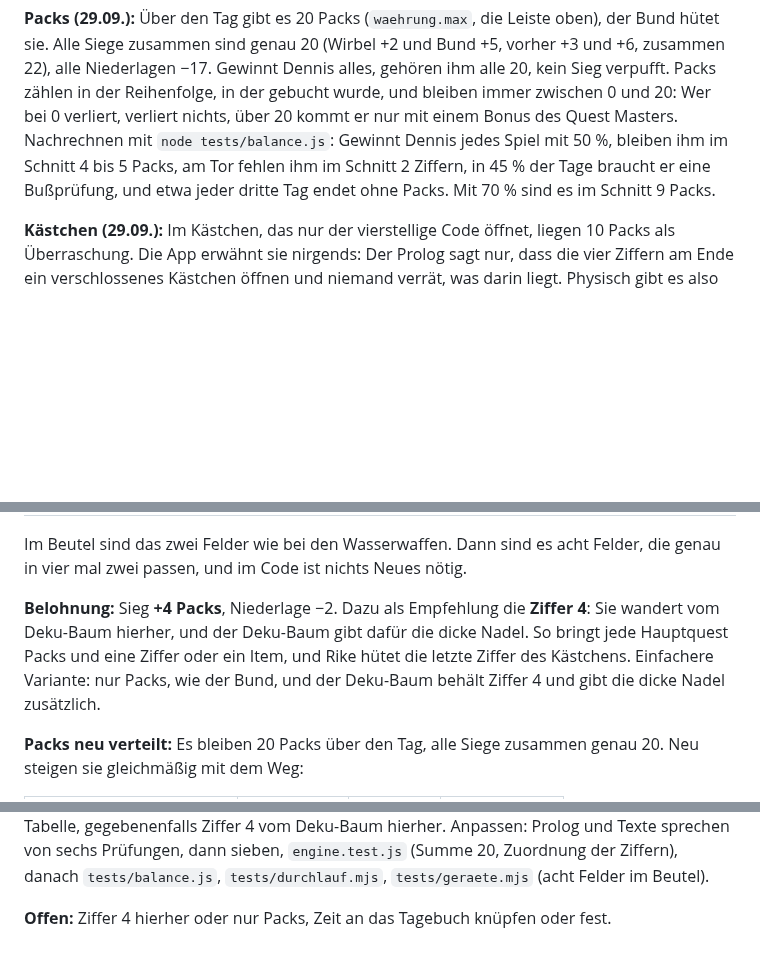
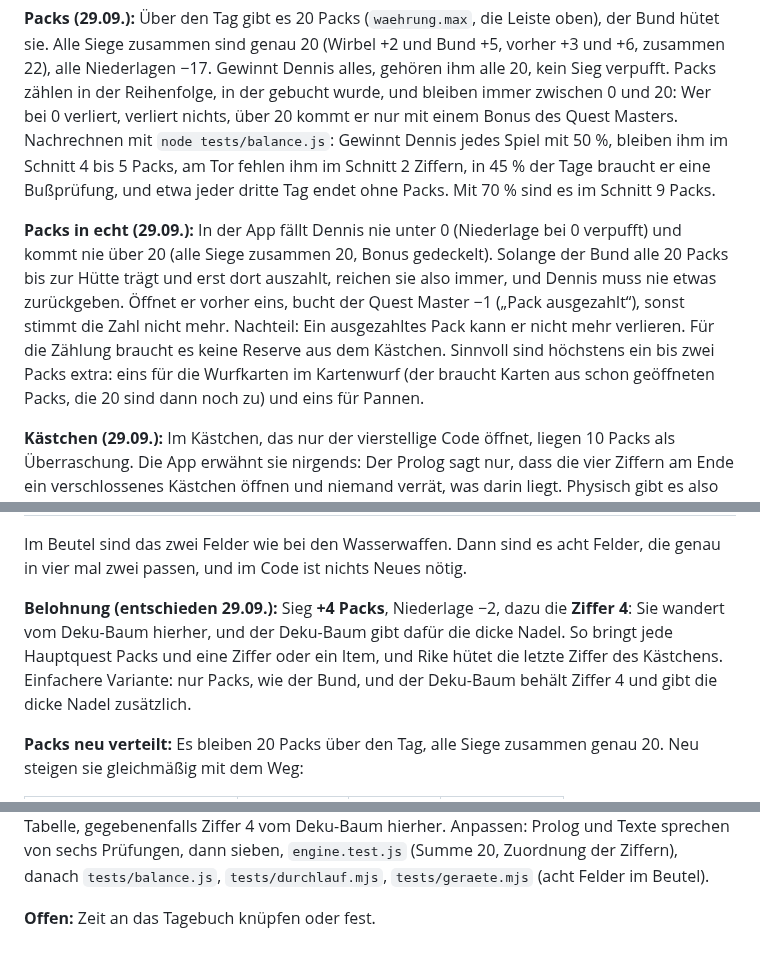
Before and after one commit to lifetimelongevity-cmd/ocarina, a Markdown page: 07-spiele-und-items.md, 3 parts joined by grey strips. GitHub-like rendering; blank space fills up the shorter version.

Commit message:
Rikes Rache bringt Ziffer 4, Hinweis zu Packs in echt
Co-Authored-By: Claude Opus 5.5 <noreply@anthropic.com>
Claude-Session: https://claude.ai/code/session_016MoboqD67wRk2b1KC5fNee

```diff
--- a/07-spiele-und-items.md
+++ b/07-spiele-und-items.md
@@ -109,6 +109,8 @@ Einsetzbar: Kreisel bei Wirbel, Karten beim Kartenwurf, die stärkste Wasserwaff
 
 **Packs (29.09.):** Über den Tag gibt es 20 Packs (`waehrung.max`, die Leiste oben), der Bund hütet sie. Alle Siege zusammen sind genau 20 (Wirbel +2 und Bund +5, vorher +3 und +6, zusammen 22), alle Niederlagen −17. Gewinnt Dennis alles, gehören ihm alle 20, kein Sieg verpufft. Packs zählen in der Reihenfolge, in der gebucht wurde, und bleiben immer zwischen 0 und 20: Wer bei 0 verliert, verliert nichts, über 20 kommt er nur mit einem Bonus des Quest Masters. Nachrechnen mit `node tests/balance.js`: Gewinnt Dennis jedes Spiel mit 50 %, bleiben ihm im Schnitt 4 bis 5 Packs, am Tor fehlen ihm im Schnitt 2 Ziffern, in 45 % der Tage braucht er eine Bußprüfung, und etwa jeder dritte Tag endet ohne Packs. Mit 70 % sind es im Schnitt 9 Packs.
 
+**Packs in echt (29.09.):** In der App fällt Dennis nie unter 0 (Niederlage bei 0 verpufft) und kommt nie über 20 (alle Siege zusammen 20, Bonus gedeckelt). Solange der Bund alle 20 Packs bis zur Hütte trägt und erst dort auszahlt, reichen sie also immer, und Dennis muss nie etwas zurückgeben. Öffnet er vorher eins, bucht der Quest Master −1 („Pack ausgezahlt“), sonst stimmt die Zahl nicht mehr. Nachteil: Ein ausgezahltes Pack kann er nicht mehr verlieren. Für die Zählung braucht es keine Reserve aus dem Kästchen. Sinnvoll sind höchstens ein bis zwei Packs extra: eins für die Wurfkarten im Kartenwurf (der braucht Karten aus schon geöffneten Packs, die 20 sind dann noch zu) und eins für Pannen.
+
 **Kästchen (29.09.):** Im Kästchen, das nur der vierstellige Code öffnet, liegen 10 Packs als Überraschung. Die App erwähnt sie nirgends: Der Prolog sagt nur, dass die vier Ziffern am Ende ein verschlossenes Kästchen öffnen und niemand verrät, was darin liegt. Physisch gibt es also 20 Packs für den Tag und 10 im Kästchen.
 
 Sechs Hauptquests = sechs Medaillons (28.09.): Rikes Tagebuch (Wasser, blau), Wirbel der Götter (Geister, orange), Das Podrennen (Schatten, violett), Auge des Jägers (Feuer, rot, fünf Flammen), Klingen des Deku-Baums (Wald, grün) und Prüfung des Bundes (Triforce, gold). Dennis sieht die Quests in zwei Kammern: oben HAUPTQUESTS, unten SIDEQUESTS samt Prophezeiung und Rikes Amulett. Den Ort unter dem Quest-Titel gibt es nicht mehr, der steht auf der Karte. Items gehen bei Niederlagen nicht verloren. Einziges Startitem ist die Spritze: Beim ersten Besuch der Ausrüstung entpuppt sich der Heilige Beutel des Helden als Wasserspritze, im selben Feld (28.09., vorher Beutel und Spritze als zwei Felder). Einzige Ausnahme von der Regel ist der Glanzsieg im Kartenwurf, der zusätzlich ein Item bringt.
@@ -197,7 +199,7 @@ Wunsch des Nutzers (29.09.): Rike hat im Tagebuch auf „Was kannst du laut Rike
 
 Im Beutel sind das zwei Felder wie bei den Wasserwaffen. Dann sind es acht Felder, die genau in vier mal zwei passen, und im Code ist nichts Neues nötig.
 
-**Belohnung:** Sieg **+4 Packs**, Niederlage −2. Dazu als Empfehlung die **Ziffer 4**: Sie wandert vom Deku-Baum hierher, und der Deku-Baum gibt dafür die dicke Nadel. So bringt jede Hauptquest Packs und eine Ziffer oder ein Item, und Rike hütet die letzte Ziffer des Kästchens. Einfachere Variante: nur Packs, wie der Bund, und der Deku-Baum behält Ziffer 4 und gibt die dicke Nadel zusätzlich.
+**Belohnung (entschieden 29.09.):** Sieg **+4 Packs**, Niederlage −2, dazu die **Ziffer 4**: Sie wandert vom Deku-Baum hierher, und der Deku-Baum gibt dafür die dicke Nadel. So bringt jede Hauptquest Packs und eine Ziffer oder ein Item, und Rike hütet die letzte Ziffer des Kästchens. Einfachere Variante: nur Packs, wie der Bund, und der Deku-Baum behält Ziffer 4 und gibt die dicke Nadel zusätzlich.
 
 **Packs neu verteilt:** Es bleiben 20 Packs über den Tag, alle Siege zusammen genau 20. Neu steigen sie gleichmäßig mit dem Weg:
 
@@ -224,4 +226,4 @@ Im Beutel sind das zwei Felder wie bei den Wasserwaffen. Dann sind es acht Felde
 
 **Umsetzung, sobald freigegeben:** Nur `config.js` und Sprites, wie bei jeder Prüfung: Quest `rache` (nr 16, typ kern, Station Aussicht, nach Hüter der Flamme, Medaillon `i-nadel`, revanche), Items `nadel_stopf` und `nadel_dick` (dick mit `ersetzt: ["nadel_stopf"]`), neue Packs laut Tabelle, gegebenenfalls Ziffer 4 vom Deku-Baum hierher. Anpassen: Prolog und Texte sprechen von sechs Prüfungen, dann sieben, `engine.test.js` (Summe 20, Zuordnung der Ziffern), danach `tests/balance.js`, `tests/durchlauf.mjs`, `tests/geraete.mjs` (acht Felder im Beutel).
 
-**Offen:** Ziffer 4 hierher oder nur Packs, Zeit an das Tagebuch knüpfen oder fest.
+**Offen:** Zeit an das Tagebuch knüpfen oder fest.
```
Also changed, not shown: CLAUDE.md (+2 -2 lines).
